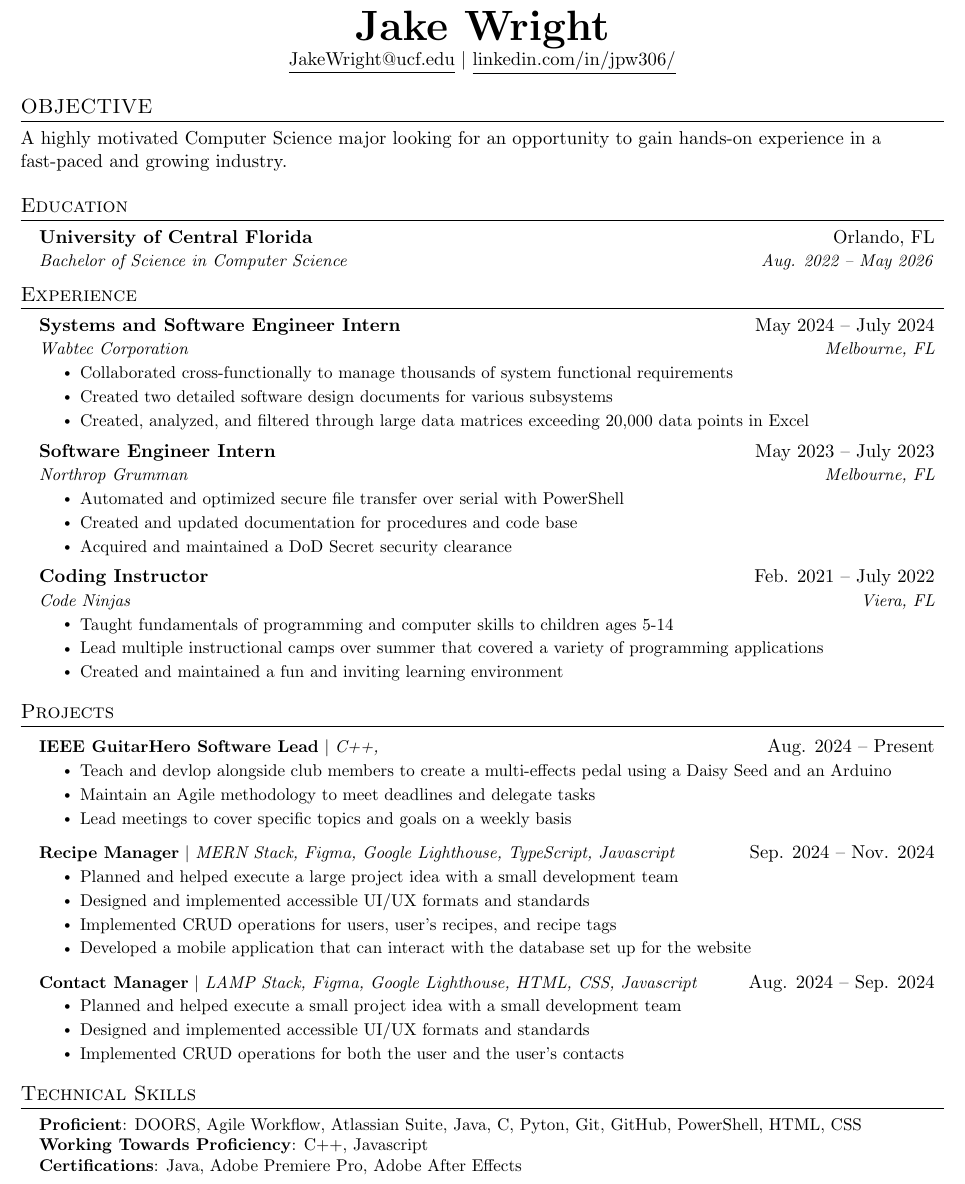
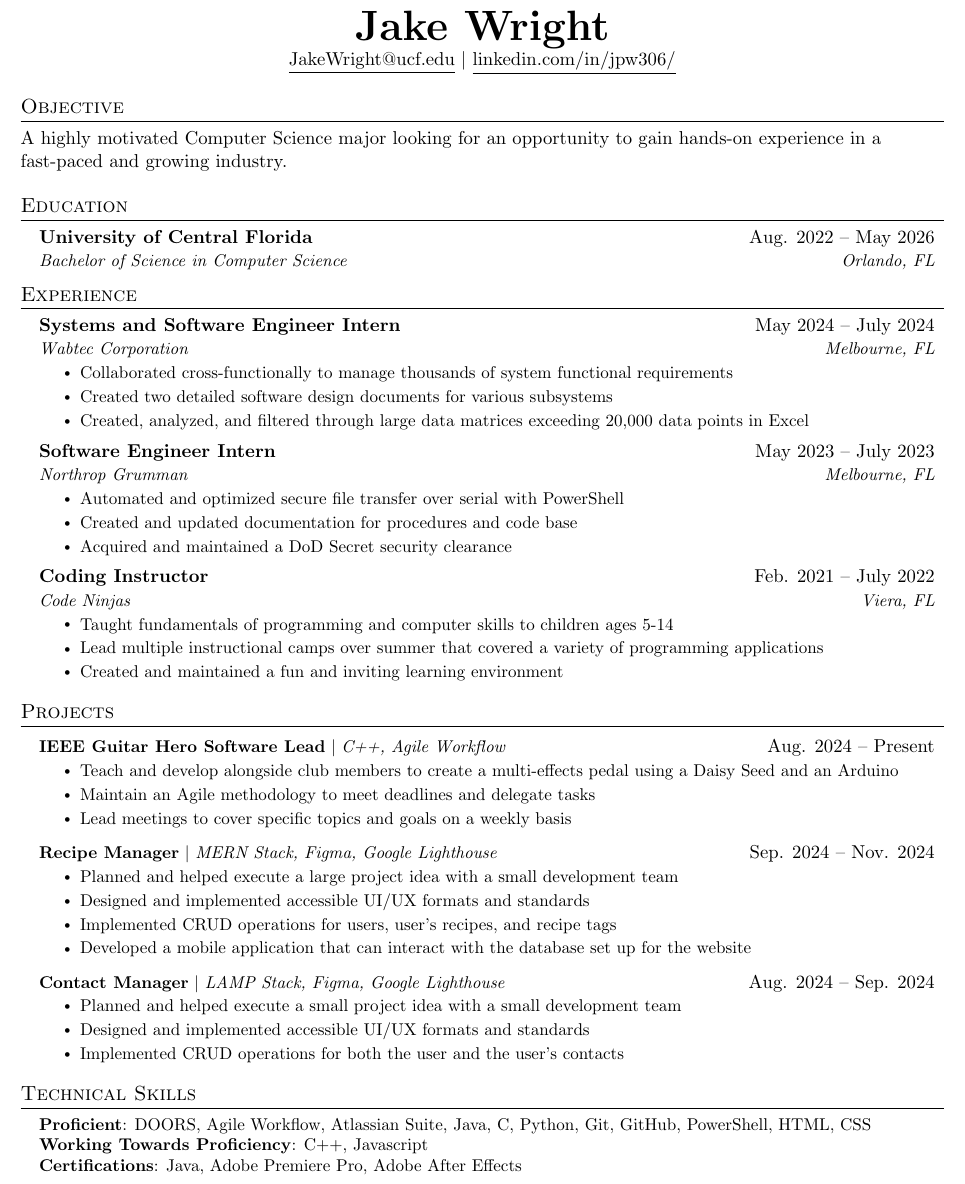
Before and after one commit to Jpw306/resume, a LaTeX CV (resume.tex): part of the page, cut so that both start at the same text. Compiled offline with pdfLaTeX.

Commit message:
Adjusted formatting and details

```diff
--- a/resume.tex
+++ b/resume.tex
@@ -115,15 +115,15 @@
 \end{center}
 
 %-----------OBJECTIVE-----------
-\section{OBJECTIVE}
+\section{Objective}
   A highly motivated Computer Science major looking for an opportunity to gain hands-on experience in a fast-paced and growing industry.
 
 %-----------EDUCATION-----------
 \section{Education}
   \resumeSubHeadingListStart
     \resumeSubheading
-      {University of Central Florida}{Orlando, FL}
-      {Bachelor of Science in Computer Science}{Aug. 2022 -- May 2026}
+      {University of Central Florida}{Aug. 2022 -- May 2026}
+      {Bachelor of Science in Computer Science}{Orlando, FL}
   \resumeSubHeadingListEnd
 
 %-----------EXPERIENCE-----------
@@ -163,14 +163,14 @@
 \section{Projects}
     \resumeSubHeadingListStart
       \resumeProjectHeading
-          {\textbf{IEEE GuitarHero Software Lead} $|$ \emph{C++, }}{Aug. 2024 -- Present}
+          {\textbf{IEEE Guitar Hero Software Lead} $|$ \emph{C++, Agile Workflow}}{Aug. 2024 -- Present}
           \resumeItemListStart
-            \resumeItem{Teach and devlop alongside club members to create a multi-effects pedal using a Daisy Seed and an Arduino}
+            \resumeItem{Teach and develop alongside club members to create a multi-effects pedal using a Daisy Seed and an Arduino}
             \resumeItem{Maintain an Agile methodology to meet deadlines and delegate tasks}
             \resumeItem{Lead meetings to cover specific topics and goals on a weekly basis}
           \resumeItemListEnd
       \resumeProjectHeading
-          {\textbf{Recipe Manager} $|$ \emph{MERN Stack, Figma, Google Lighthouse, TypeScript, Javascript}}{Sep. 2024 -- Nov. 2024}
+          {\textbf{Recipe Manager} $|$ \emph{MERN Stack, Figma, Google Lighthouse}}{Sep. 2024 -- Nov. 2024}
           \resumeItemListStart
             \resumeItem{Planned and helped execute a large project idea with a small development team}
             \resumeItem{Designed and implemented accessible UI/UX formats and standards}
@@ -178,7 +178,7 @@
             \resumeItem{Developed a mobile application that can interact with the database set up for the website}
           \resumeItemListEnd
       \resumeProjectHeading
-          {\textbf{Contact Manager} $|$ \emph{LAMP Stack, Figma, Google Lighthouse, HTML, CSS, Javascript}}{Aug. 2024 -- Sep. 2024}
+          {\textbf{Contact Manager} $|$ \emph{LAMP Stack, Figma, Google Lighthouse}}{Aug. 2024 -- Sep. 2024}
           \resumeItemListStart
             \resumeItem{Planned and helped execute a small project idea with a small development team}
             \resumeItem{Designed and implemented accessible UI/UX formats and standards}
@@ -190,7 +190,7 @@
 \section{Technical Skills}
  \begin{itemize}[leftmargin=0.15in, label={}]
     \small{\item{
-     \textbf{Proficient}{: DOORS, Agile Workflow, Atlassian Suite, Java, C, Pyton, Git, GitHub, PowerShell, HTML, CSS} \\
+     \textbf{Proficient}{: DOORS, Agile Workflow, Atlassian Suite, Java, C, Python, Git, GitHub, PowerShell, HTML, CSS} \\
      \textbf{Working Towards Proficiency}{: C++, Javascript} \\
      \textbf{Certifications}{: Java, Adobe Premiere Pro, Adobe After Effects}
     }}
```
Also changed, not shown: resume.pdf.
